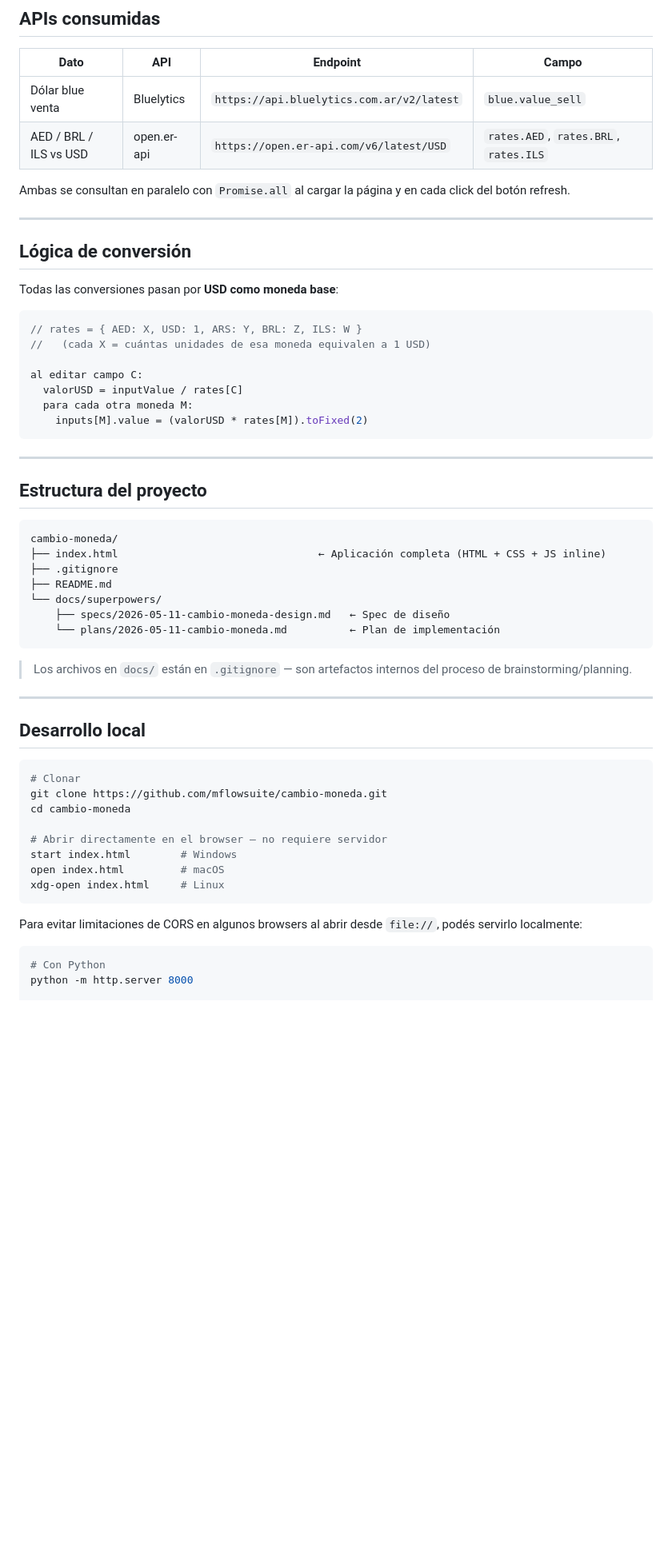
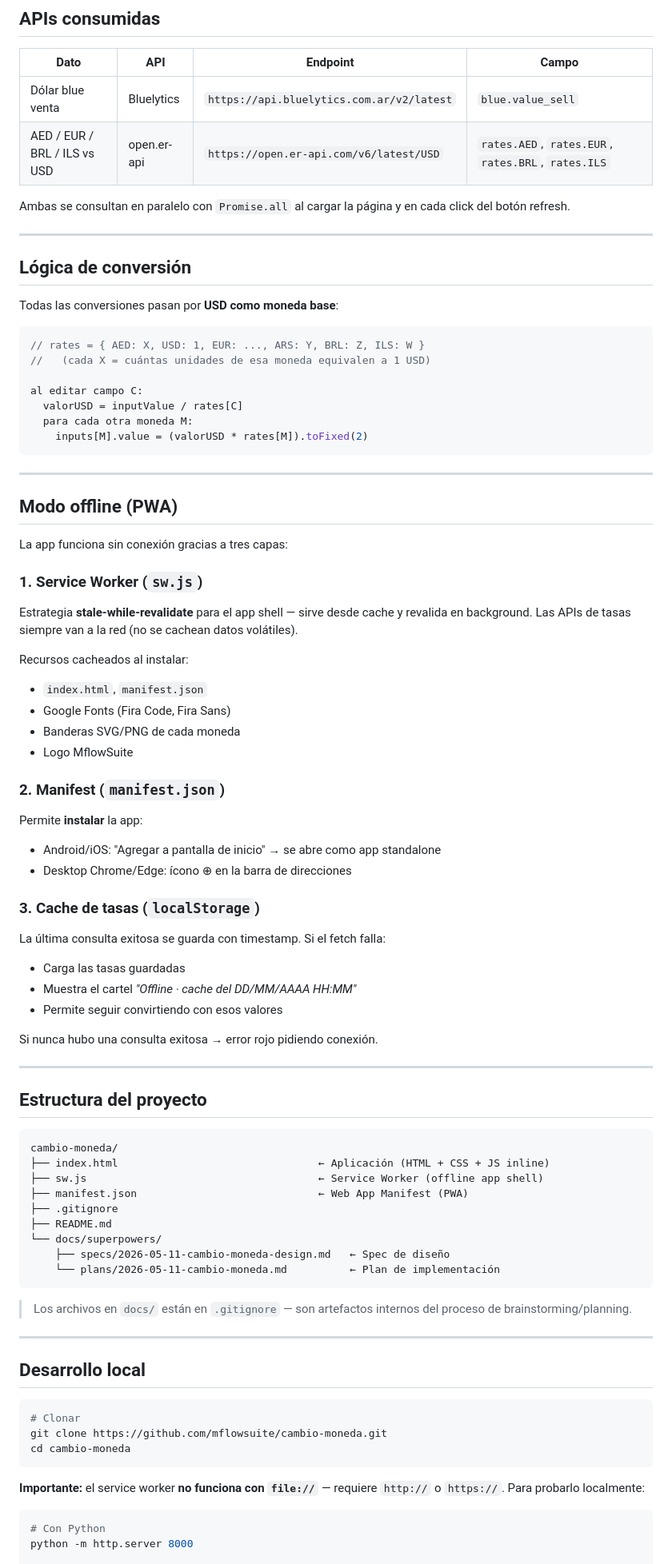
Before and after one commit to mflowsuite/cambio-moneda, a Markdown page: README.md, the part around one of its changes. Shown at 80% size. Drawn GitHub-style; blank space fills up the shorter version.

Commit message:
docs: actualizar README con EUR y sección PWA/offline

````diff
--- a/README.md
+++ b/README.md
@@ -36,7 +40,7 @@ Convertidor de monedas responsive en tiempo real entre **AED**, **USD**, **ARS**
 | Dato | API | Endpoint | Campo |
 |------|-----|----------|-------|
 | Dólar blue venta | Bluelytics | `https://api.bluelytics.com.ar/v2/latest` | `blue.value_sell` |
-| AED / BRL / ILS vs USD | open.er-api | `https://open.er-api.com/v6/latest/USD` | `rates.AED`, `rates.BRL`, `rates.ILS` |
+| AED / EUR / BRL / ILS vs USD | open.er-api | `https://open.er-api.com/v6/latest/USD` | `rates.AED`, `rates.EUR`, `rates.BRL`, `rates.ILS` |
 
 Ambas se consultan en paralelo con `Promise.all` al cargar la página y en cada click del botón refresh.
 
@@ -47,7 +51,7 @@ Ambas se consultan en paralelo con `Promise.all` al cargar la página y en cada
 Todas las conversiones pasan por **USD como moneda base**:
 
 ```js
-// rates = { AED: X, USD: 1, ARS: Y, BRL: Z, ILS: W }
+// rates = { AED: X, USD: 1, EUR: ..., ARS: Y, BRL: Z, ILS: W }
 //   (cada X = cuántas unidades de esa moneda equivalen a 1 USD)
 
 al editar campo C:
@@ -58,11 +62,41 @@ al editar campo C:
 
 ---
 
+## Modo offline (PWA)
+
+La app funciona sin conexión gracias a tres capas:
+
+### 1. Service Worker (`sw.js`)
+Estrategia **stale-while-revalidate** para el app shell — sirve desde cache y revalida en background. Las APIs de tasas siempre van a la red (no se cachean datos volátiles).
+
+Recursos cacheados al instalar:
+- `index.html`, `manifest.json`
+- Google Fonts (Fira Code, Fira Sans)
+- Banderas SVG/PNG de cada moneda
+- Logo MflowSuite
+
+### 2. Manifest (`manifest.json`)
+Permite **instalar** la app:
+- Android/iOS: "Agregar a pantalla de inicio" → se abre como app standalone
+- Desktop Chrome/Edge: ícono ⊕ en la barra de direcciones
+
+### 3. Cache de tasas (`localStorage`)
+La última consulta exitosa se guarda con timestamp. Si el fetch falla:
+- Carga las tasas guardadas
+- Muestra el cartel *"Offline · cache del DD/MM/AAAA HH:MM"*
+- Permite seguir convirtiendo con esos valores
+
+Si nunca hubo una consulta exitosa → error rojo pidiendo conexión.
+
+---
+
 ## Estructura del proyecto
 
 ```
 cambio-moneda/
-├── index.html                                ← Aplicación completa (HTML + CSS + JS inline)
+├── index.html                                ← Aplicación (HTML + CSS + JS inline)
+├── sw.js                                     ← Service Worker (offline app shell)
+├── manifest.json                             ← Web App Manifest (PWA)
 ├── .gitignore
 ├── README.md
 └── docs/superpowers/
@@ -80,14 +114,9 @@ cambio-moneda/
 # Clonar
 git clone https://github.com/mflowsuite/cambio-moneda.git
 cd cambio-moneda
-
-# Abrir directamente en el browser — no requiere servidor
-start index.html        # Windows
-open index.html         # macOS
-xdg-open index.html     # Linux
 ```
 
-Para evitar limitaciones de CORS en algunos browsers al abrir desde `file://`, podés servirlo localmente:
+**Importante:** el service worker **no funciona con `file://`** — requiere `http://` o `https://`. Para probarlo localmente:
 
 ```bash
 # Con Python
````
Also changed, not shown: other parts of README.md (+36 -9 lines).
